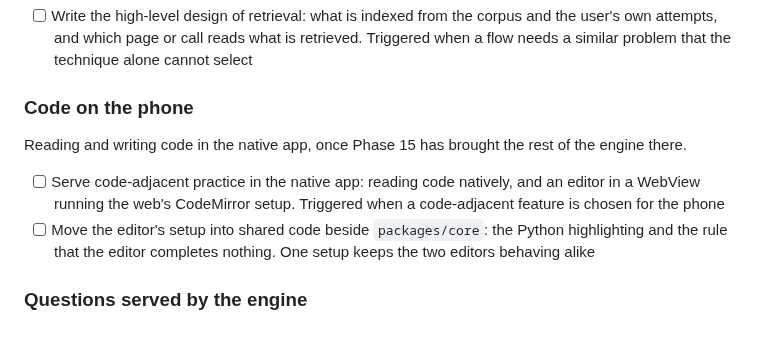
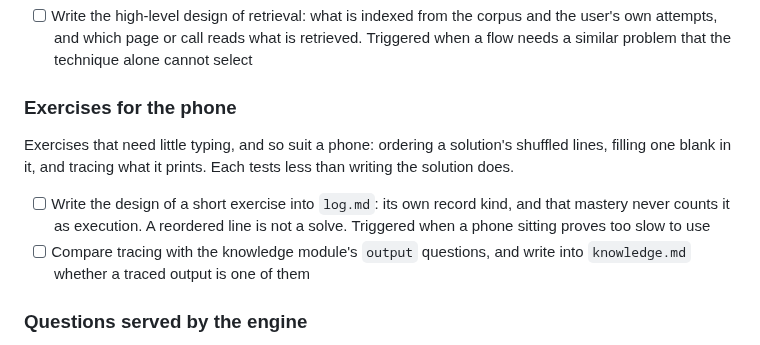
Before and after one commit to lunochkin/algo-coach, a Markdown page: docs/TODO.md, the part around one of its changes. Drawn GitHub-style.

```diff
--- a/docs/TODO.md
+++ b/docs/TODO.md
@@ -589,17 +644,17 @@ one form its target named.
       retrieved. Triggered when a flow needs a similar problem that the
       technique alone cannot select
 
-### Code on the phone
+### Exercises for the phone
 
-Reading and writing code in the native app, once Phase 15 has brought the rest
-of the engine there.
+Exercises that need little typing, and so suit a phone: ordering a solution's
+shuffled lines, filling one blank in it, and tracing what it prints. Each
+tests less than writing the solution does.
 
-- [ ] Serve code-adjacent practice in the native app: reading code natively,
-      and an editor in a WebView running the web's CodeMirror setup.
-      Triggered when a code-adjacent feature is chosen for the phone
-- [ ] Move the editor's setup into shared code beside `packages/core`: the
-      Python highlighting and the rule that the editor completes nothing. One
-      setup keeps the two editors behaving alike
+- [ ] Write the design of a short exercise into `log.md`: its own record
+      kind, and that mastery never counts it as execution. A reordered line
+      is not a solve. Triggered when a phone sitting proves too slow to use
+- [ ] Compare tracing with the knowledge module's `output` questions, and
+      write into `knowledge.md` whether a traced output is one of them
 
 ### Questions served by the engine
 
```
Also changed, not shown: other parts of docs/TODO.md (+57 -2 lines).
